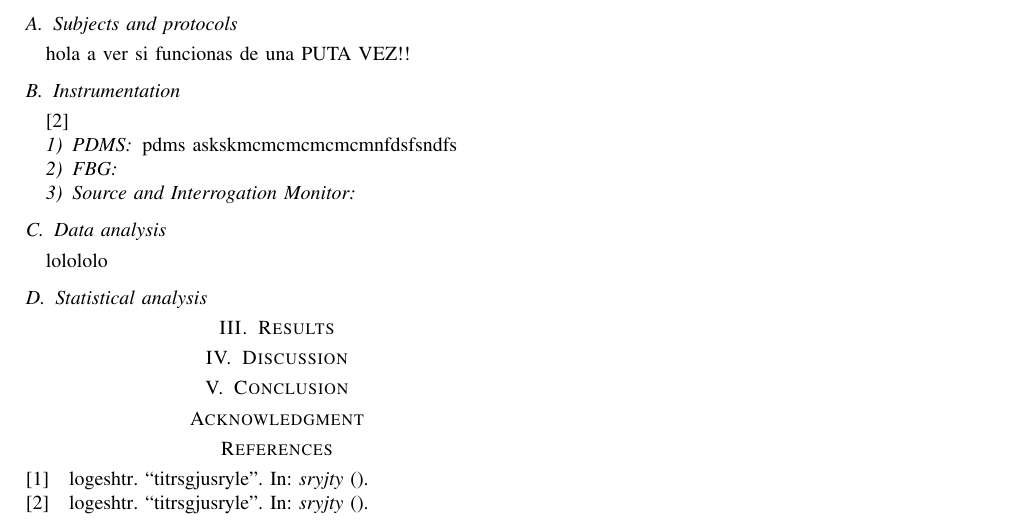
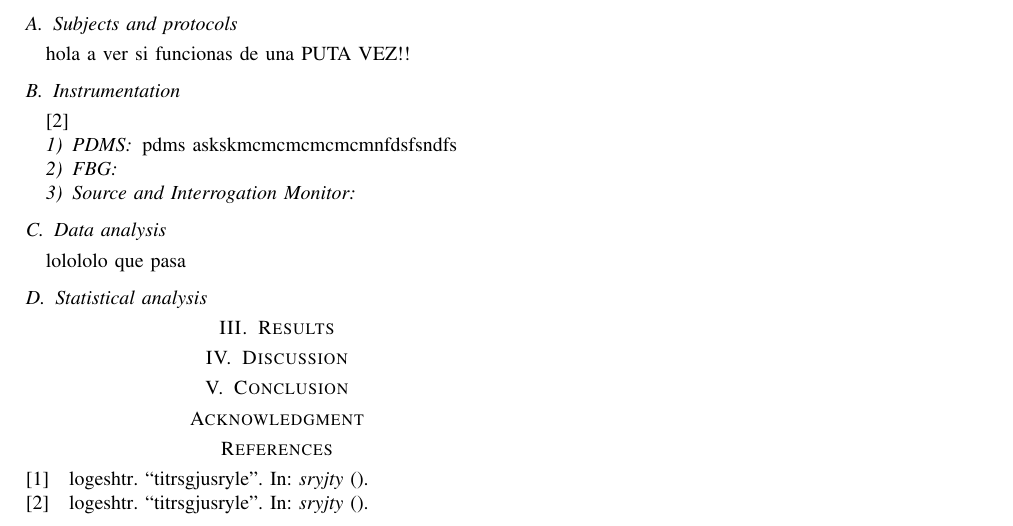
Before and after one commit to Itziaruzq/Articulo, a LaTeX paper (BIBE Grecia/Articulo/conference_041818.tex): part of the page, cut so that both start at the same text. Compiled offline with pdfLaTeX; a missing font is replaced by an installed copy or a similar font; a LaTeX package or settings file that is missing is left out.

Commit message:
misma linea
hyyukiry

```diff
--- a/BIBE Grecia/Articulo/conference_041818.tex
+++ b/BIBE Grecia/Articulo/conference_041818.tex
@@ -105,7 +105,7 @@
 
 
 	\subsection{Data analysis}
-	lolololo
+	lolololo que pasa
 
 	\subsection{Statistical analysis}
 
```
Also changed, not shown: BIBE Grecia/Articulo/conference_041818.pdf, 2 other files.
